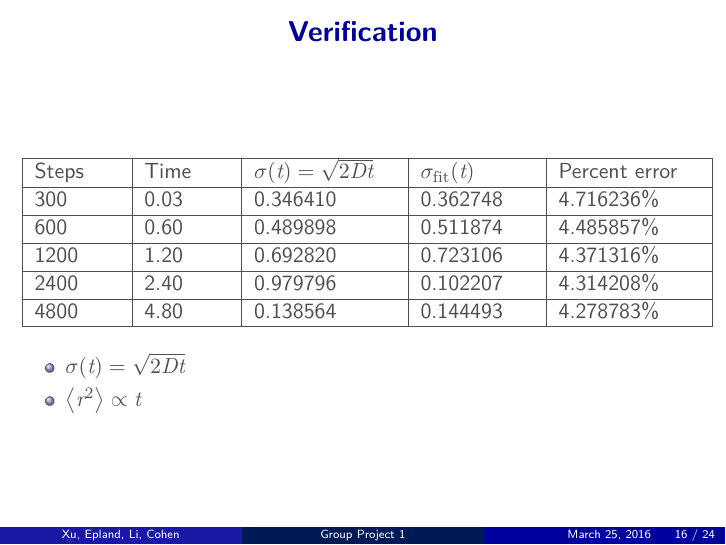
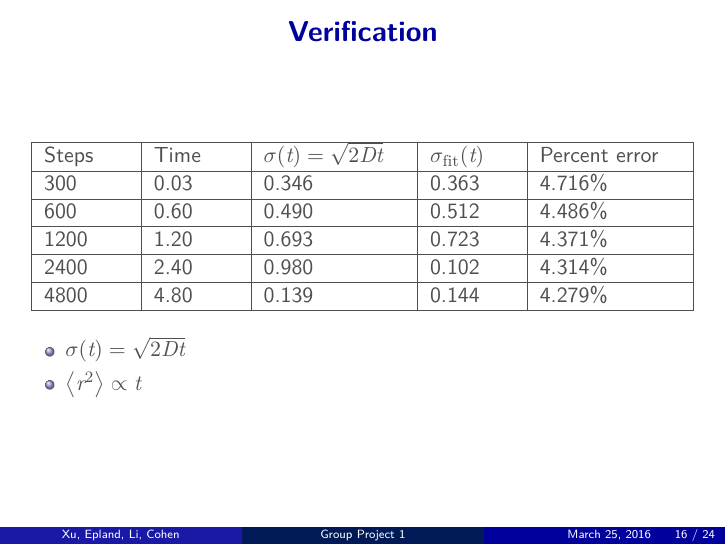
Before and after one commit to mepland/PHYS_566_Computational_Group_Project_1, LaTeX slides (pres/pres.tex): page 16 of 24. Compiled offline with XeLaTeX; a LaTeX package or settings file that is missing is left out.

Commit message:
Modify data

```diff
--- a/pres/pres.tex
+++ b/pres/pres.tex
@@ -331,20 +331,20 @@ Let $n = 1$ and $a = \sqrt{2}\sigma(t)$, we can get
 \begin{frame}
 	\frametitle{Verification}
 	\begin{center}
-	\begin{tabular}{ | p{1.5cm} | p{1.5cm} | p{2.5cm} | p{2cm} | p{2.5cm} |}
+	\begin{tabular}{ | p{1.5cm} | p{1.5cm} | p{2.5cm} | p{1.5cm} | p{2.5cm} |}
 		\hline
 		Steps & Time & $\sigma(t) = \sqrt{2Dt}$ & $\sigma_{\mathrm{fit}}(t)$ & Percent error\\
 		\hline
-		300  & 0.03 & 0.346410 & 0.362748 & 4.716236\%\\
-		\hline
-		600  & 0.60 & 0.489898 & 0.511874 & 4.485857\%\\
-		\hline
-		1200 & 1.20 & 0.692820 & 0.723106 & 4.371316\%\\
-		\hline
-		2400 & 2.40 & 0.979796 & 0.102207 & 4.314208\%\\
-		\hline
-		4800 & 4.80 & 0.138564 & 0.144493 & 4.278783\%\\
-		\hline
+			300  & 0.03 & 0.346 & 0.363 & 4.716\%\\
+			\hline
+			600  & 0.60 & 0.490 & 0.512 & 4.486\%\\
+			\hline
+			1200 & 1.20 & 0.693 & 0.723 & 4.371\%\\
+			\hline
+			2400 & 2.40 & 0.980 & 0.102 & 4.314\%\\
+			\hline
+			4800 & 4.80 & 0.139 & 0.144 & 4.279\%\\
+			\hline
 	\end{tabular}
 \end{center}
 \begin{itemize}
```
Also changed, not shown: writeup/writeup.tex (+5 -5 lines).
